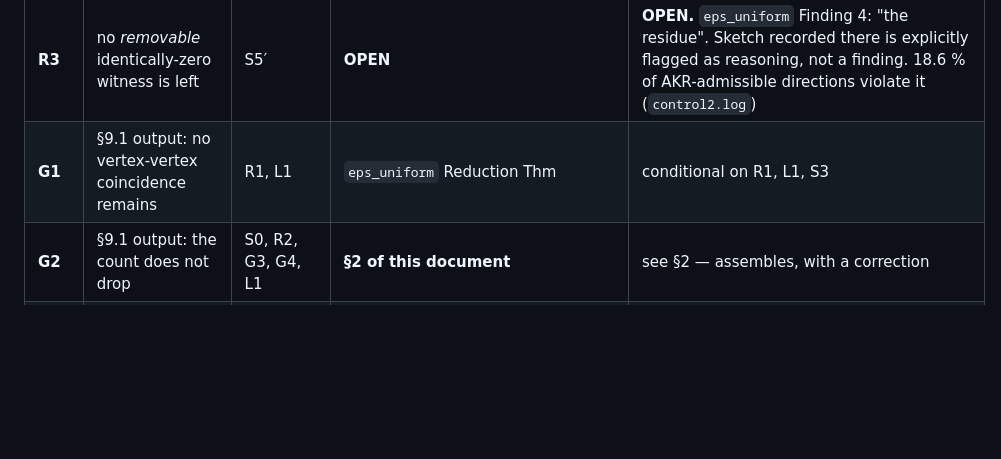
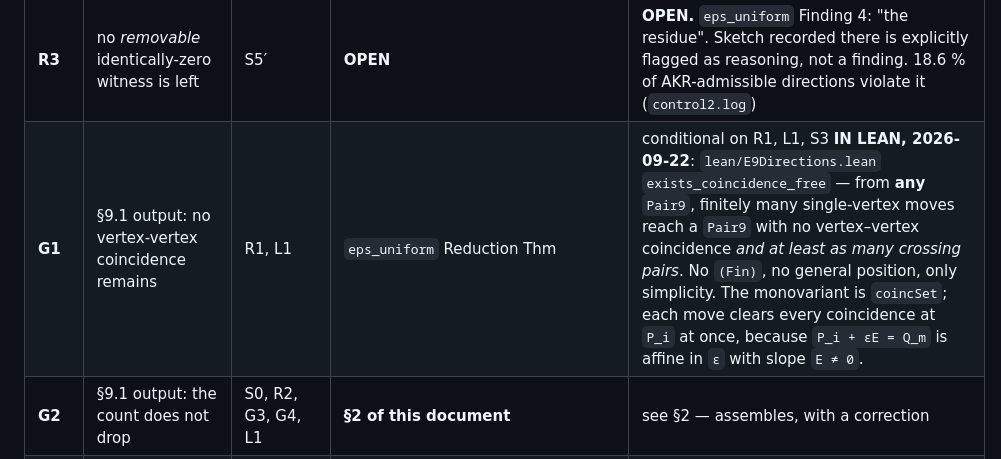
Before and after one commit to NewYorkImperialist/heptagon-intersections, a Markdown page: docs/akr-9-assembly.md, the part around the change. GitHub-like rendering; blank space fills up the shorter version.

```diff
--- a/docs/akr-9-assembly.md
+++ b/docs/akr-9-assembly.md
@@ -139,7 +139,7 @@ supplies that the paper does not. "Status" is what I could verify today.
 | **R1** | separation: `E_i ≠ E_j` at each coincidence | — | a condition on the choice, satisfied by S5's cone | hypothesis of the reduction |
 | **R2** | first-order crossing at each apex: the four `D`-polynomials of some incident side pair are `≢ 0` with straddle leading signs | S5 | `e9_directions` + `eps_uniform` Finding 1 (leading coefficients at an apex do not involve the neighbours' directions) | **PROVED ON PAPER.** Lean: `coincidence_crossing_linear` is this at one apex for one direction |
 | **R3** | no *removable* identically-zero witness is left | S5′ | **OPEN** | **OPEN.** `eps_uniform` Finding 4: "the residue". Sketch recorded there is explicitly flagged as reasoning, not a finding. 18.6 % of AKR-admissible directions violate it (`control2.log`) |
-| **G1** | §9.1 output: no vertex-vertex coincidence remains | R1, L1 | `eps_uniform` Reduction Thm | conditional on R1, L1, S3 |
+| **G1** | §9.1 output: no vertex-vertex coincidence remains | R1, L1 | `eps_uniform` Reduction Thm | conditional on R1, L1, S3 **IN LEAN, 2026-09-22**: `lean/E9Directions.lean` `exists_coincidence_free` — from **any** `Pair9`, finitely many single-vertex moves reach a `Pair9` with no vertex–vertex coincidence *and at least as many crossing pairs*. No `(Fin)`, no general position, only simplicity. The monovariant is `coincSet`; each move clears every coincidence at `P_i` at once, because `P_i + εE = Q_m` is affine in `ε` with slope `E ≠ 0`. |
 | **G2** | §9.1 output: the count does not drop | S0, R2, G3, G4, L1 | **§2 of this document** | see §2 — assembles, with a correction |
 | **G3** | §9.1 output: every vertex-side degeneracy is maintained with the same λ | S3 | AKR's construction | conditional on S3 |
 | **G4** | §9.1 output: both polygons are still simple | — | `lean/SimplicityStable.lean` `heptagon_simplicity_stable_linear`, **kernel-checked**, plus L2 to extend it to all of `(0,ε₀)` | **VERIFIED IN LEAN** (the soft half). AKR never state it |
```
Also changed, not shown: docs/verification-status.md (+3 -0 lines).
